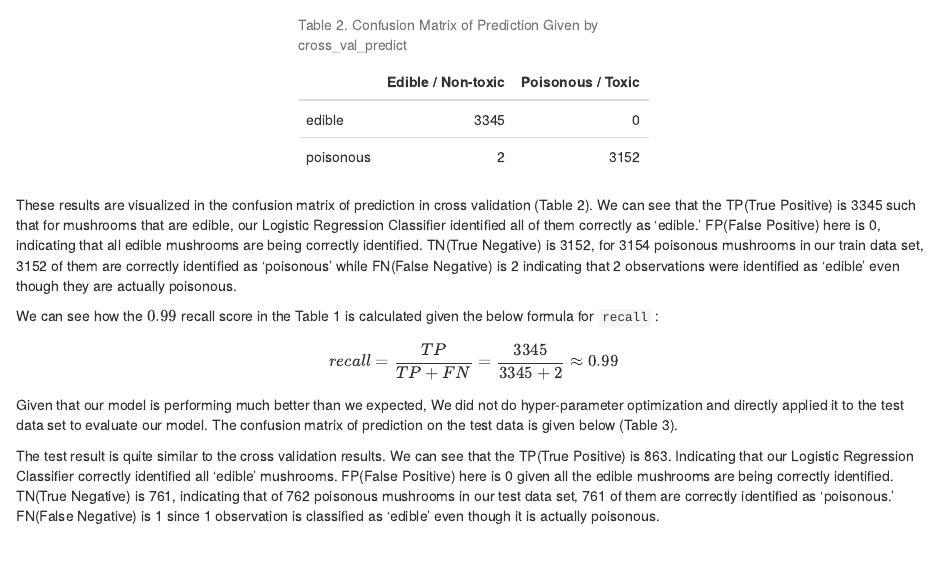
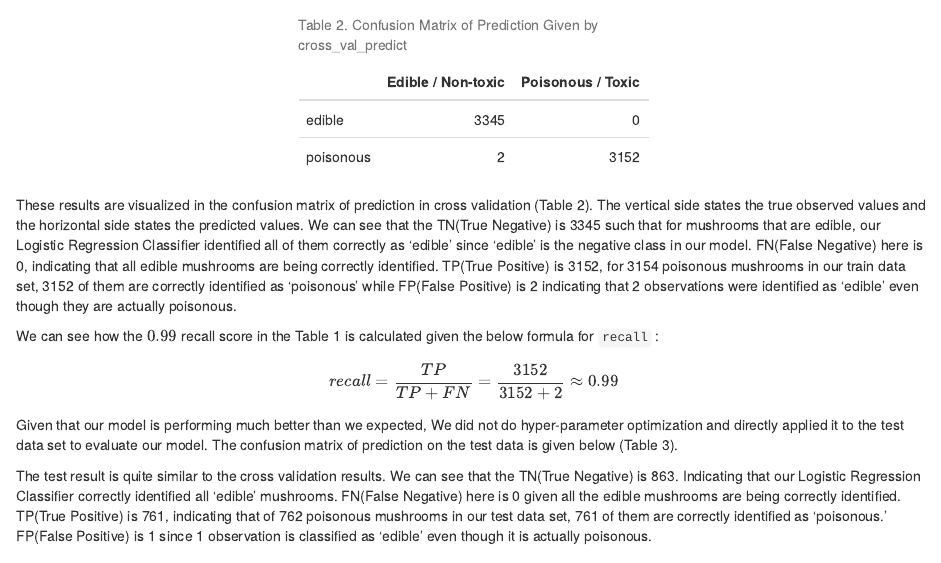
Before and after one commit to UBC-MDS/Poisonous_Mushroom_Predictor, an R Markdown document (doc/Poisonous_Mushroom_Predictor_Report.Rmd): the page in a window 1100 px wide, from 4150 px down. The pictures show the output file doc/Poisonous_Mushroom_Predictor_Report.html that the author committed with the source, opened offline.

Commit message:
Fix formula again

````diff
--- a/doc/Poisonous_Mushroom_Predictor_Report.Rmd
+++ b/doc/Poisonous_Mushroom_Predictor_Report.Rmd
@@ -4,10 +4,10 @@ author: "Group 4 - Dongxiao Li, Kyle Maj, Mahmoodur Rahman"
 date: "2020/11/26 (updated: `r Sys.Date()`)"
 always_allow_html: true
 output:
+  md_document:
+    toc: yes
   html_document:
     toc: true
-  md_document:
-    toc: yes
   github_document:
     toc: true
 bibliography: poisonous_mushroom_refs.bib
@@ -79,15 +79,15 @@ kable(cf_tr_tab_2,
   kable_styling(full_width = FALSE)
 ```
 
-These results are visualized in the confusion matrix of prediction in cross validation (Table 2). We can see that the TP(True Positive) is 3345 such that for mushrooms that are edible, our Logistic Regression Classifier identified all of them correctly as 'edible'. FP(False Positive) here is 0, indicating that all edible mushrooms are being correctly identified. TN(True Negative) is 3152, for 3154 poisonous mushrooms in our train data set, 3152 of them are correctly identified as 'poisonous' while FN(False Negative) is 2 indicating that 2 observations were identified as ‘edible’ even though they are actually poisonous.
+These results are visualized in the confusion matrix of prediction in cross validation (Table 2). The vertical side states the true observed values and the horizontal side states the predicted values. We can see that the TN(True Negative) is 3345 such that for mushrooms that are edible, our Logistic Regression Classifier identified all of them correctly as 'edible' since 'edible' is the negative class in our model. FN(False Negative) here is 0, indicating that all edible mushrooms are being correctly identified. TP(True Positive) is 3152, for 3154 poisonous mushrooms in our train data set, 3152 of them are correctly identified as 'poisonous' while FP(False Positive) is 2 indicating that 2 observations were identified as ‘edible’ even though they are actually poisonous.
 
 We can see how the $0.99$ recall score in the Table 1 is calculated given the below formula for `recall` :
 
-$$ recall = \frac{TP}{TP+FN} = \frac{3345}{3345+2} \approx 0.99 $$
+$$ recall = \frac{TP}{TP+FN} = \frac{3152}{3152+2} \approx 0.99 $$
 
 Given that our model is performing much better than we expected, We did not do hyper-parameter optimization and directly applied it to the test data set to evaluate our model. The confusion matrix of prediction on the test data is given below (Table 3).
 
-The test result is quite similar to the cross validation results. We can see that the TP(True Positive) is 863. Indicating that our Logistic Regression Classifier correctly identified all 'edible' mushrooms. FP(False Positive) here is 0 given all the edible mushrooms are being correctly identified. TN(True Negative) is 761, indicating that of 762 poisonous mushrooms in our test data set, 761 of them are correctly identified as 'poisonous'. FN(False Negative) is 1 since 1 observation is classified as ‘edible’ even though it is actually poisonous.
+The test result is quite similar to the cross validation results. We can see that the TN(True Negative) is 863. Indicating that our Logistic Regression Classifier correctly identified all 'edible' mushrooms. FN(False Negative) here is 0 given all the edible mushrooms are being correctly identified. TP(True Positive) is 761, indicating that of 762 poisonous mushrooms in our test data set, 761 of them are correctly identified as 'poisonous'. FP(False Positive) is 1 since 1 observation is classified as ‘edible’ even though it is actually poisonous.
 
 ```{r confusion-matrix_3, echo=FALSE}
 kable(cf_test_tab_3,
````
Also changed, not shown: doc/Poisonous_Mushroom_Predictor_Report.html, doc/Poisonous_Mushroom_Predictor_Report.md.
